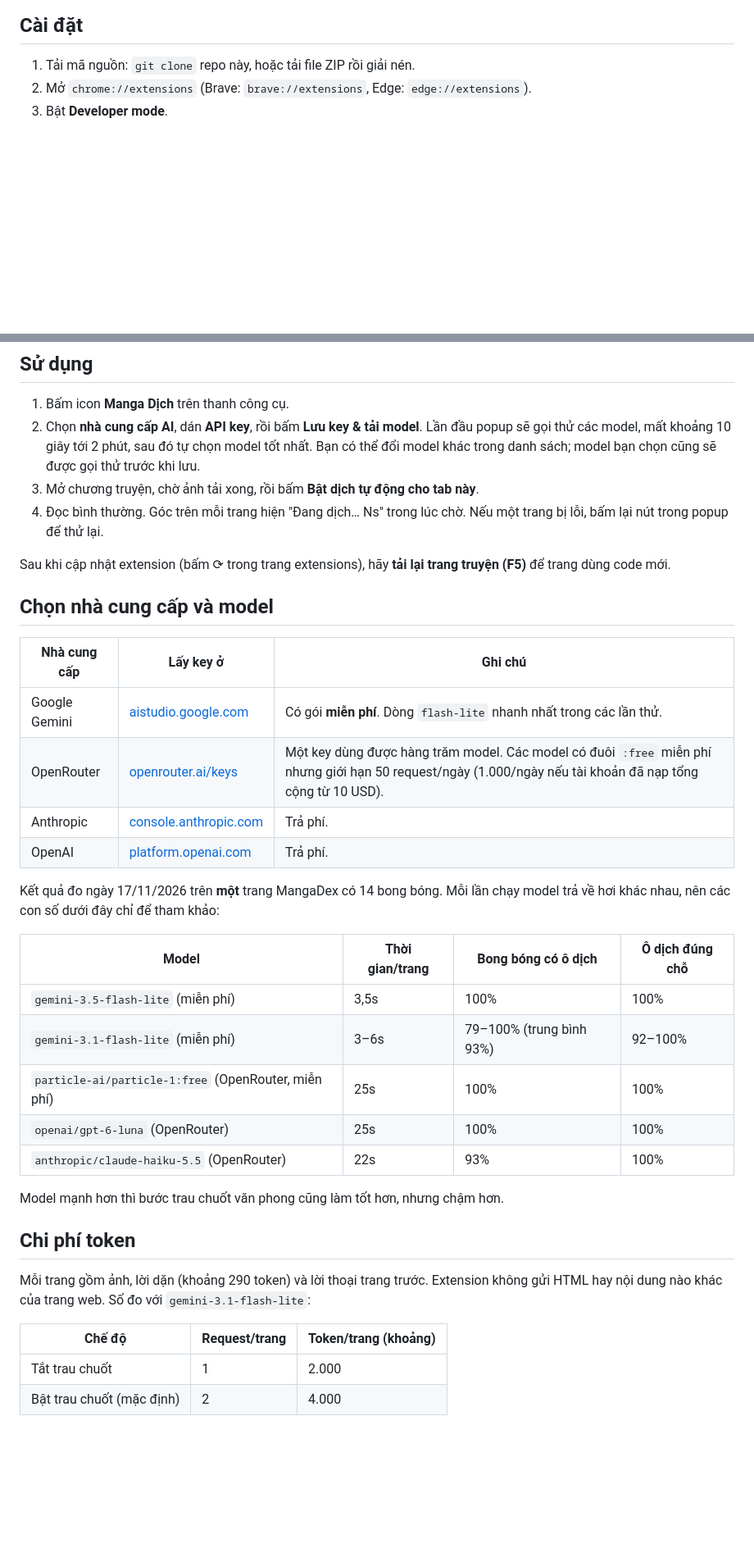
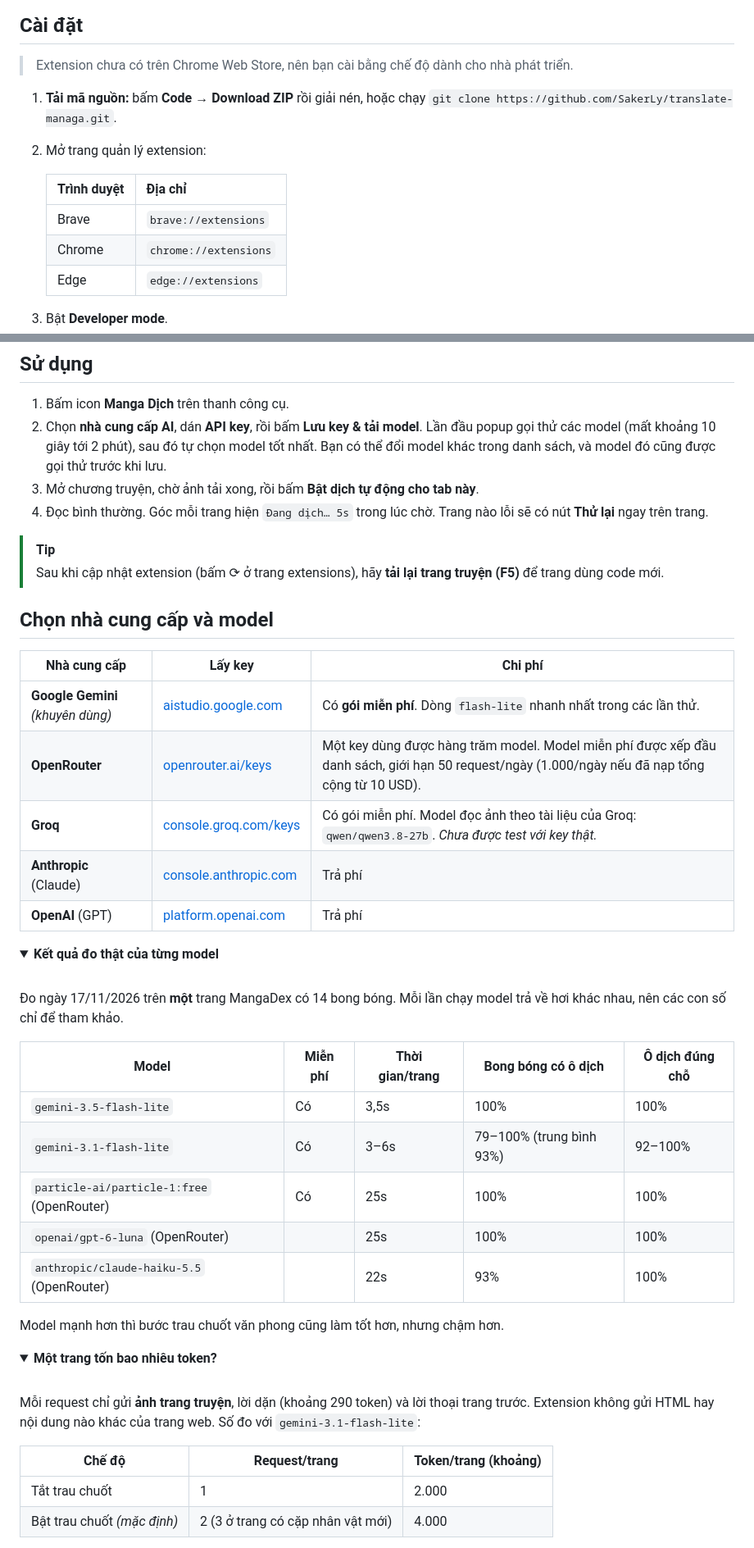
Before and after one commit to SakerLy/translate-managa, a Markdown page: README.md, 2 parts joined by grey strips. Shown at 82% size. GitHub-like rendering; folded sections open; blank space fills up the shorter version.

```diff
--- a/README.md
+++ b/README.md
@@ -16,6 +36,15 @@ Thử nghiệm chủ yếu trên [MangaDex](https://mangadex.org), nhưng chạy
 
 ## Cài đặt
 
-1. Tải mã nguồn: `git clone` repo này, hoặc tải file ZIP rồi giải nén.
-2. Mở `chrome://extensions` (Brave: `brave://extensions`, Edge: `edge://extensions`).
+> Extension chưa có trên Chrome Web Store, nên bạn cài bằng chế độ dành cho nhà phát triển.
+
+1. **Tải mã nguồn:** bấm **Code → Download ZIP** rồi giải nén, hoặc chạy `git clone https://github.com/SakerLy/translate-managa.git`.
+2. Mở trang quản lý extension:
+
+   | Trình duyệt | Địa chỉ |
+   |---|---|
+   | Brave | `brave://extensions` |
+   | Chrome | `chrome://extensions` |
+   | Edge | `edge://extensions` |
+
 3. Bật **Developer mode**.
@@ -24,39 +55,54 @@ Thử nghiệm chủ yếu trên [MangaDex](https://mangadex.org), nhưng chạy
 ## Sử dụng
 
 1. Bấm icon **Manga Dịch** trên thanh công cụ.
-2. Chọn **nhà cung cấp AI**, dán **API key**, rồi bấm **Lưu key & tải model**. Lần đầu popup sẽ gọi thử các model, mất khoảng 10 giây tới 2 phút, sau đó tự chọn model tốt nhất. Bạn có thể đổi model khác trong danh sách; model bạn chọn cũng sẽ được gọi thử trước khi lưu.
+2. Chọn **nhà cung cấp AI**, dán **API key**, rồi bấm **Lưu key & tải model**.
+   Lần đầu popup gọi thử các model (mất khoảng 10 giây tới 2 phút), sau đó tự chọn model tốt nhất. Bạn có thể đổi model khác trong danh sách, và model đó cũng được gọi thử trước khi lưu.
 3. Mở chương truyện, chờ ảnh tải xong, rồi bấm **Bật dịch tự động cho tab này**.
-4. Đọc bình thường. Góc trên mỗi trang hiện "Đang dịch… Ns" trong lúc chờ. Nếu một trang bị lỗi, bấm lại nút trong popup để thử lại.
+4. Đọc bình thường. Góc mỗi trang hiện `Đang dịch… 5s` trong lúc chờ. Trang nào lỗi sẽ có nút **Thử lại** ngay trên trang.
 
-Sau khi cập nhật extension (bấm ⟳ trong trang extensions), hãy **tải lại trang truyện (F5)** để trang dùng code mới.
+> [!TIP]
+> Sau khi cập nhật extension (bấm ⟳ ở trang extensions), hãy **tải lại trang truyện (F5)** để trang dùng code mới.
+
+<a id="model"></a>
 
 ## Chọn nhà cung cấp và model
 
-| Nhà cung cấp | Lấy key ở | Ghi chú |
+| Nhà cung cấp | Lấy key | Chi phí |
 |---|---|---|
-| Google Gemini | [aistudio.google.com](https://aistudio.google.com) | Có gói **miễn phí**. Dòng `flash-lite` nhanh nhất trong các lần thử. |
-| OpenRouter | [openrouter.ai/keys](https://openrouter.ai/keys) | Một key dùng được hàng trăm model. Các model có đuôi `:free` miễn phí nhưng giới hạn 50 request/ngày (1.000/ngày nếu tài khoản đã nạp tổng cộng từ 10 USD). |
-| Anthropic | [console.anthropic.com](https://console.anthropic.com) | Trả phí. |
-| OpenAI | [platform.openai.com](https://platform.openai.com) | Trả phí. |
+| **Google Gemini** *(khuyên dùng)* | [aistudio.google.com](https://aistudio.google.com) | Có **gói miễn phí**. Dòng `flash-lite` nhanh nhất trong các lần thử. |
+| **OpenRouter** | [openrouter.ai/keys](https://openrouter.ai/keys) | Một key dùng được hàng trăm model. Model miễn phí được xếp đầu danh sách, giới hạn 50 request/ngày (1.000/ngày nếu đã nạp tổng cộng từ 10 USD). |
+| **Groq** | [console.groq.com/keys](https://console.groq.com/keys) | Có gói miễn phí. Model đọc ảnh theo tài liệu của Groq: `qwen/qwen3.8-27b`. *Chưa được test với key thật.* |
+| **Anthropic** (Claude) | [console.anthropic.com](https://console.anthropic.com) | Trả phí |
+| **OpenAI** (GPT) | [platform.openai.com](https://platform.openai.com) | Trả phí |
 
-Kết quả đo ngày 17/11/2026 trên **một** trang MangaDex có 14 bong bóng. Mỗi lần chạy model trả về hơi khác nhau, nên các con số dưới đây chỉ để tham khảo:
+<details>
+<summary><b>Kết quả đo thật của từng model</b></summary>
 
-| Model | Thời gian/trang | Bong bóng có ô dịch | Ô dịch đúng chỗ |
-|---|---|---|---|
-| `gemini-3.5-flash-lite` (miễn phí) | 3,5s | 100% | 100% |
-| `gemini-3.1-flash-lite` (miễn phí) | 3–6s | 79–100% (trung bình 93%) | 92–100% |
-| `particle-ai/particle-1:free` (OpenRouter, miễn phí) | 25s | 100% | 100% |
-| `openai/gpt-6-luna` (OpenRouter) | 25s | 100% | 100% |
-| `anthropic/claude-haiku-5.5` (OpenRouter) | 22s | 93% | 100% |
+<br>
+
+Đo ngày 17/11/2026 trên **một** trang MangaDex có 14 bong bóng. Mỗi lần chạy model trả về hơi khác nhau, nên các con số chỉ để tham khảo.
+
+| Model | Miễn phí | Thời gian/trang | Bong bóng có ô dịch | Ô dịch đúng chỗ |
+|---|---|---|---|---|
+| `gemini-3.5-flash-lite` | Có | 3,5s | 100% | 100% |
+| `gemini-3.1-flash-lite` | Có | 3–6s | 79–100% (trung bình 93%) | 92–100% |
+| `particle-ai/particle-1:free` (OpenRouter) | Có | 25s | 100% | 100% |
+| `openai/gpt-6-luna` (OpenRouter) | | 25s | 100% | 100% |
+| `anthropic/claude-haiku-5.5` (OpenRouter) | | 22s | 93% | 100% |
 
 Model mạnh hơn thì bước trau chuốt văn phong cũng làm tốt hơn, nhưng chậm hơn.
 
-## Chi phí token
+</details>
 
-Mỗi trang gồm ảnh, lời dặn (khoảng 290 token) và lời thoại trang trước. Extension không gửi HTML hay nội dung nào khác của trang web. Số đo với `gemini-3.1-flash-lite`:
+<details>
+<summary><b>Một trang tốn bao nhiêu token?</b></summary>
+
+<br>
+
+Mỗi request chỉ gửi **ảnh trang truyện**, lời dặn (khoảng 290 token) và lời thoại trang trước. Extension không gửi HTML hay nội dung nào khác của trang web. Số đo với `gemini-3.1-flash-lite`:
 
 | Chế độ | Request/trang | Token/trang (khoảng) |
 |---|---|---|
 | Tắt trau chuốt | 1 | 2.000 |
-| Bật trau chuốt (mặc định) | 2 | 4.000 |
+| Bật trau chuốt *(mặc định)* | 2 (3 ở trang có cặp nhân vật mới) | 4.000 |
 
```
Also changed, not shown: other parts of README.md (+140 -41 lines), docs/demo.png (added), docs/popup.png (added), 12 other files.
